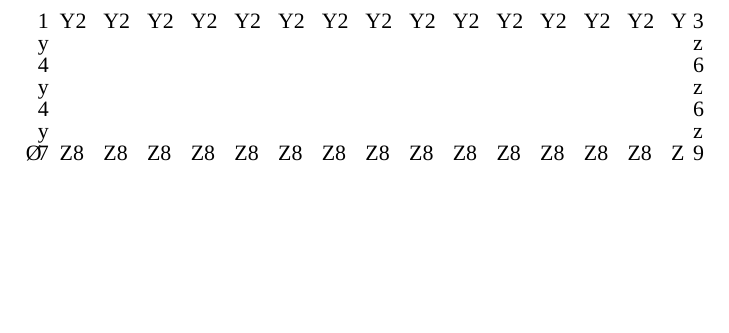
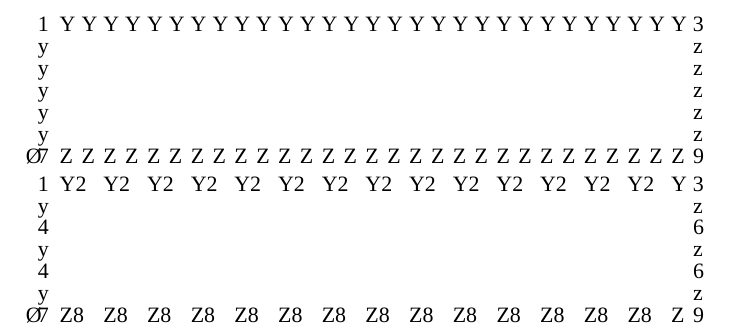
Before and after one commit to danieldriver/latex, a LaTeX document (snippets/espinosa-frame.tex): part of the page, cut at the place of the change, the shorter picture padded with empty space. Compiled offline with XeLaTeX; a missing font is replaced by an installed copy or a similar font.

Commit message:
make a fully crenellated alternate frame

```diff
--- a/snippets/espinosa-frame.tex
+++ b/snippets/espinosa-frame.tex
@@ -46,6 +46,21 @@
 \setlength\bpad{1.892pt}
 \setlength\bheight{6\bskip}
 
+% full crenellation
+\begin{picture}(\textwidth,\bheight+\bskip-2\bpad)\O
+\put(-\bpad,0){7}% draw bottom border
+\multiput(\bskip-\bpad,0)(\bskip,0){29}{Z}
+\put(30\bskip-\bpad,0){9}
+\put(-\bpad,\bheight){1}% draw top border
+\multiput(\bskip-\bpad,\bheight)(\bskip,0){29}{Y}
+\put(30\bskip-\bpad,\bheight){3}
+\multiput(-\bpad,\bskip)(0,\bskip){5}{y}% draw left border
+\multiput(30\bskip-\bpad,\bskip)(0,\bskip){5}{z}% draw right border
+\end{picture}
+
+\medskip
+
+% half crenellation
 \begin{picture}(\textwidth,\bheight+\bskip-2\bpad)\O
 \put(-\bpad,0){7}% draw bottom border
 \multiput(\bskip-\bpad,0)(2\bskip,0){14}{Z8}
```
